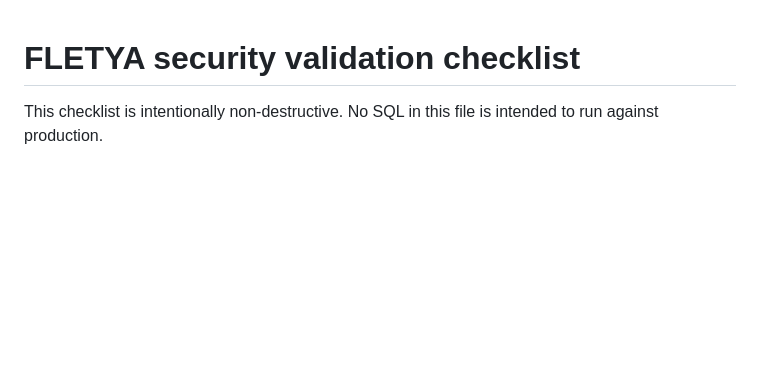
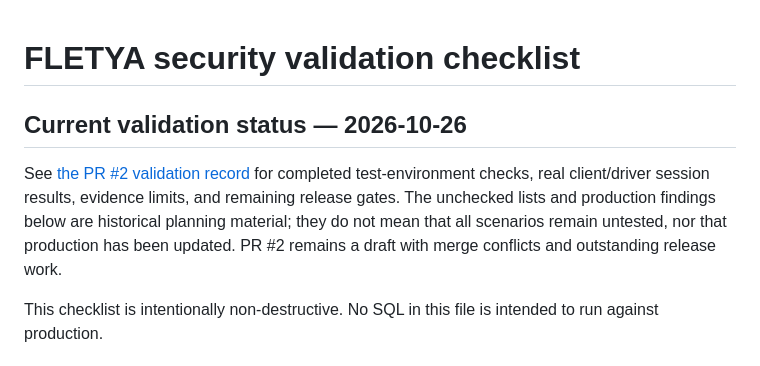
Before and after one commit to ernestoalejandrorivero87-design/FLETYA, a Markdown page: docs/security-validation-checklist.md, the part around the change. Drawn GitHub-style; blank space fills up the shorter version.

Commit message:
Link current validation evidence and distinguish historical release checklist

```diff
--- a/docs/security-validation-checklist.md
+++ b/docs/security-validation-checklist.md
@@ -1,4 +1,8 @@
 # FLETYA security validation checklist
+
+## Current validation status — 2026-10-26
+
+See [the PR #2 validation record](pr-2-validation-2026-10-26.md) for completed test-environment checks, real client/driver session results, evidence limits, and remaining release gates. The unchecked lists and production findings below are historical planning material; they do not mean that all scenarios remain untested, nor that production has been updated. PR #2 remains a draft with merge conflicts and outstanding release work.
 
 This checklist is intentionally non-destructive. No SQL in this file is intended to run against production.
 
```
